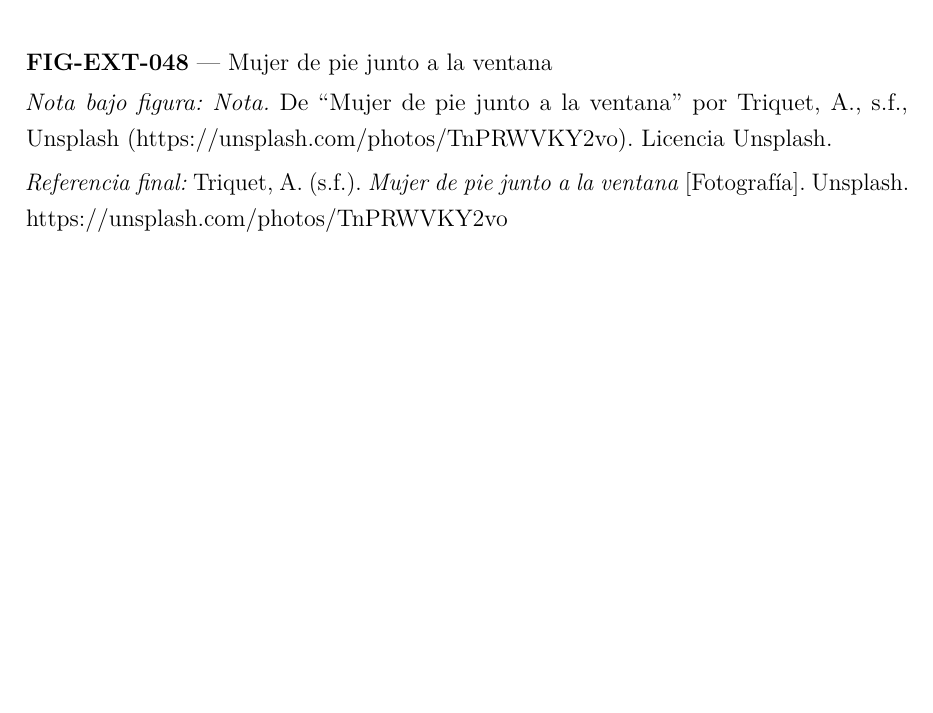
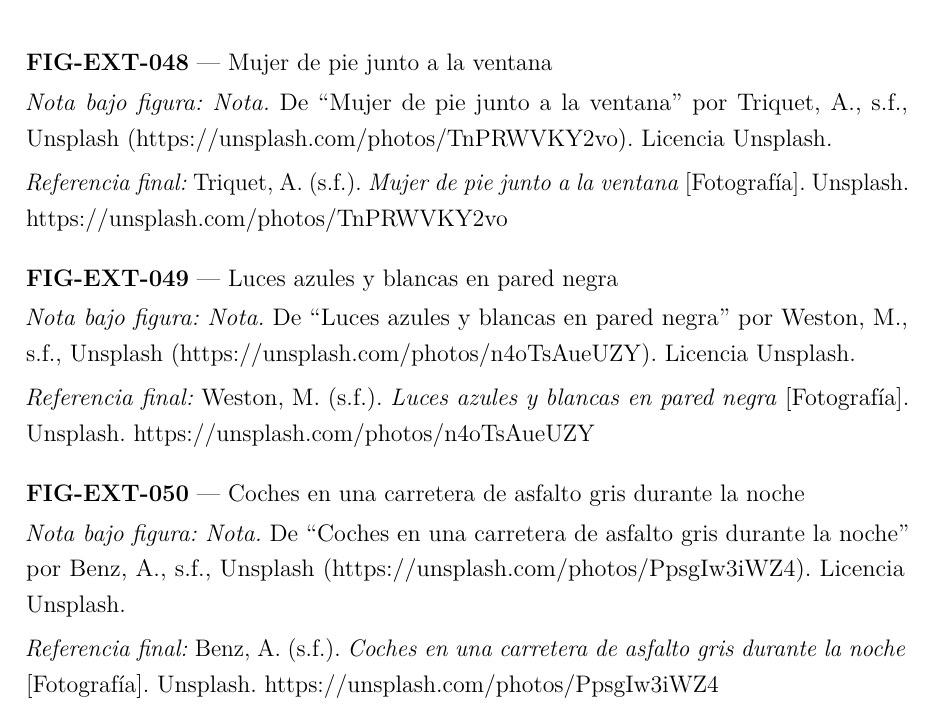
Before and after one commit to Loourx/TFM, a LaTeX document (02-memoria/TFM-ML-01-memoria-referencia.tex, which reads 02-memoria/TFM-ML-figuras-externas.tex): part of page 86 of 86, cut so that both start at the same text, the shorter picture padded with empty space. Compiled offline with pdfLaTeX.

Commit message:
chore(gfx): registrar figuras externas FIG-EXT-049 y FIG-EXT-050 de Unsplash

```diff
--- a/02-memoria/TFM-ML-figuras-externas.tex
+++ b/02-memoria/TFM-ML-figuras-externas.tex
@@ -553,4 +553,24 @@ adaptadas de fuentes externas.
   [Fotografía]. Unsplash. \url{https://unsplash.com/photos/TnPRWVKY2vo}%
 }
 
+% ─────────────────────────────────────────────────────────
+% FIG-EXT-049 | Luces azules y blancas en pared negra
+% ─────────────────────────────────────────────────────────
+\registrofigura{FIG-EXT-049}{Luces azules y blancas en pared negra}{%
+  \textit{Nota.} De ``Luces azules y blancas en pared negra'' por Weston, M., s.f., Unsplash (\url{https://unsplash.com/photos/n4oTsAueUZY}). Licencia Unsplash.%
+}{%
+  Weston, M. (s.f.). \textit{Luces azules y blancas en pared negra}
+  [Fotografía]. Unsplash. \url{https://unsplash.com/photos/n4oTsAueUZY}%
+}
+
+% ─────────────────────────────────────────────────────────
+% FIG-EXT-050 | Coches en una carretera de asfalto gris durante la noche
+% ─────────────────────────────────────────────────────────
+\registrofigura{FIG-EXT-050}{Coches en una carretera de asfalto gris durante la noche}{%
+  \textit{Nota.} De ``Coches en una carretera de asfalto gris durante la noche'' por Benz, A., s.f., Unsplash (\url{https://unsplash.com/photos/PpsgIw3iWZ4}). Licencia Unsplash.%
+}{%
+  Benz, A. (s.f.). \textit{Coches en una carretera de asfalto gris durante la noche}
+  [Fotografía]. Unsplash. \url{https://unsplash.com/photos/PpsgIw3iWZ4}%
+}
+
 \end{registrofiguras}
```
Also changed, not shown: 00-proyecto/TFM-ML-PROJECT-STATUS.md (+2 -2 lines).
